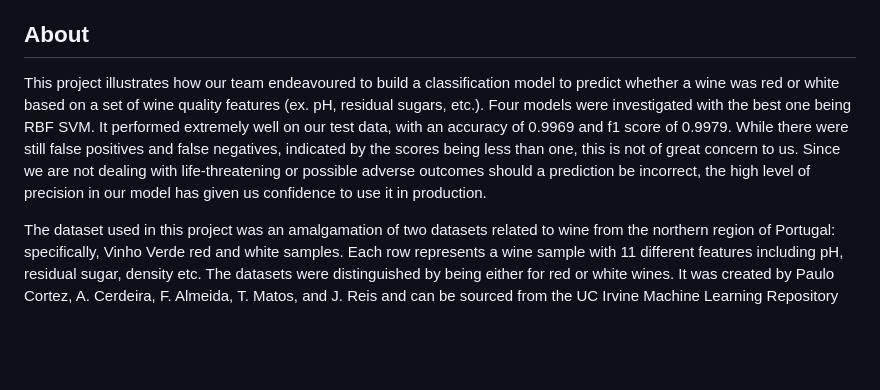
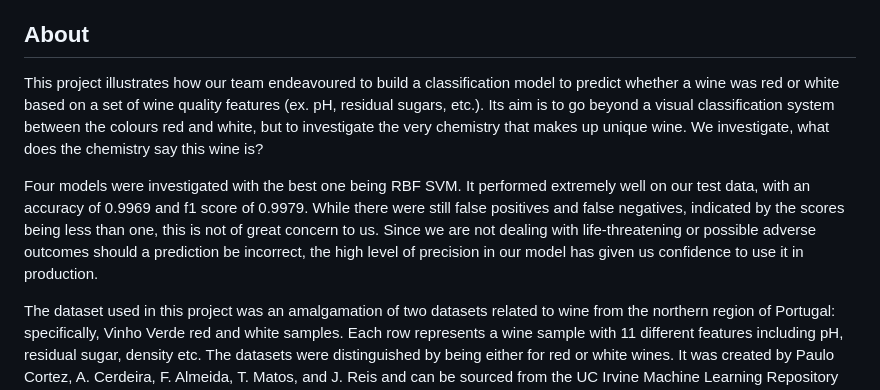
Before and after one commit to PAT0216/wine-classification, a Markdown page: README.md, the part around the change. GitHub-like rendering; blank space fills up the shorter version.

Commit message:
Update README.md
Further clarification of the purpose of the project question.

```diff
--- a/README.md
+++ b/README.md
@@ -6,7 +6,9 @@ Contributors/Authors
 - Wesley Beard (Beardw)
 
 ## About
-This project illustrates how our team endeavoured to build a classification model to predict whether a wine was red or white based on a set of wine quality features (ex. pH, residual sugars, etc.).  Four models were investigated with the best one being RBF SVM. It performed extremely well on our test data, with an accuracy of 0.9969 and f1 score of 0.9979. While there were still false positives and false negatives, indicated by the scores being less than one, this is not of great concern to us. Since we are not dealing with life-threatening or possible adverse outcomes should a prediction be incorrect, the high level of precision in our model has given us confidence to use it in production.
+This project illustrates how our team endeavoured to build a classification model to predict whether a wine was red or white based on a set of wine quality features (ex. pH, residual sugars, etc.). Its aim is to go beyond a visual classification system between the colours red and white, but to investigate the very chemistry that makes up unique wine. We investigate, what does the chemistry say this wine is?
+
+Four models were investigated with the best one being RBF SVM. It performed extremely well on our test data, with an accuracy of 0.9969 and f1 score of 0.9979. While there were still false positives and false negatives, indicated by the scores being less than one, this is not of great concern to us. Since we are not dealing with life-threatening or possible adverse outcomes should a prediction be incorrect, the high level of precision in our model has given us confidence to use it in production.
 
 The dataset used in this project was an amalgamation of two datasets related to wine from the northern region of Portugal: specifically, Vinho Verde red and white samples. Each row represents a wine sample with 11 different features including pH, residual sugar, density etc. The datasets were distinguished by being either for red or white wines. It was created by Paulo Cortez, A. Cerdeira, F. Almeida, T. Matos, and J. Reis and can be sourced from the UC Irvine Machine Learning Repository [here](https://archive.ics.uci.edu/dataset/186/wine+quality).
 
```
